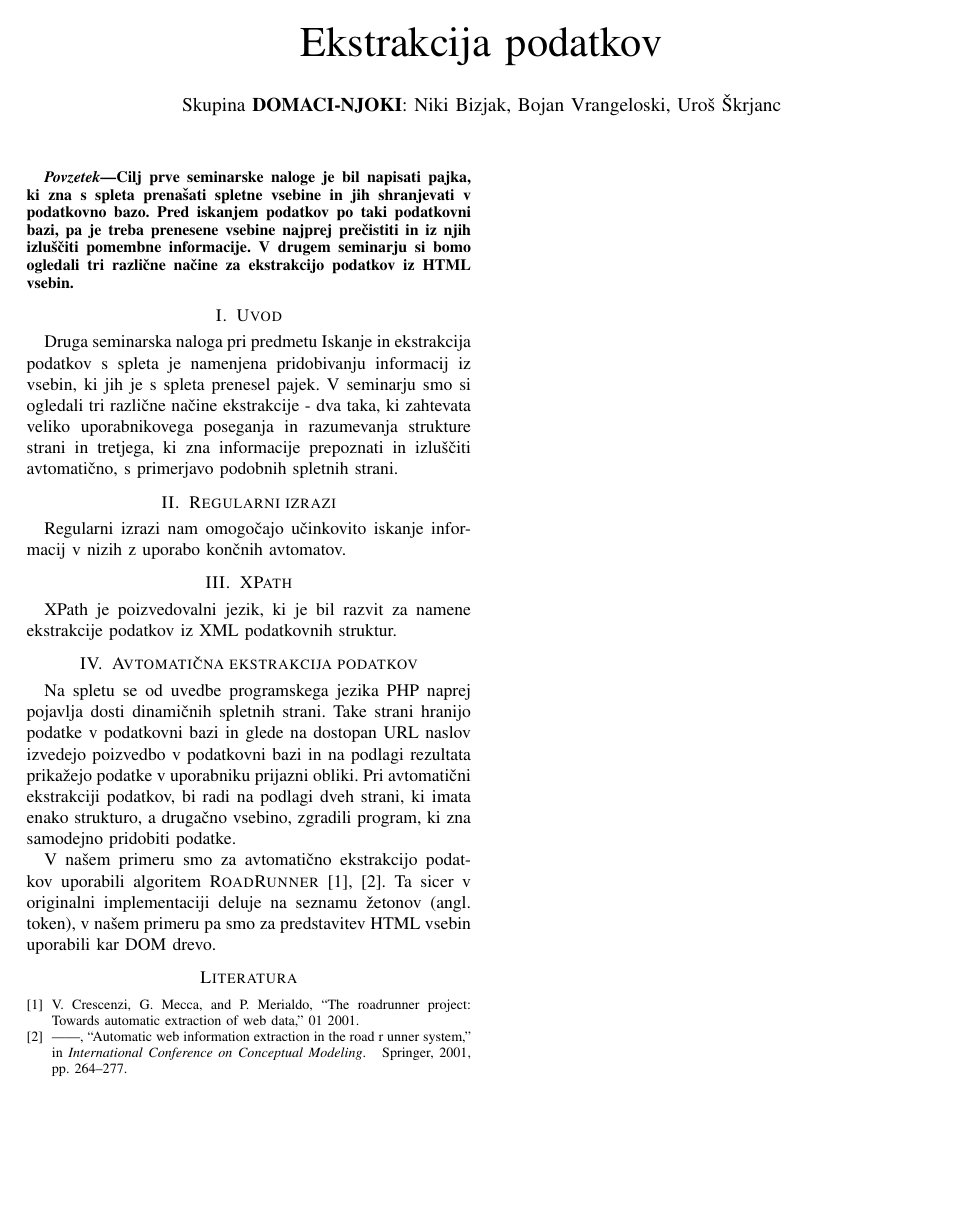
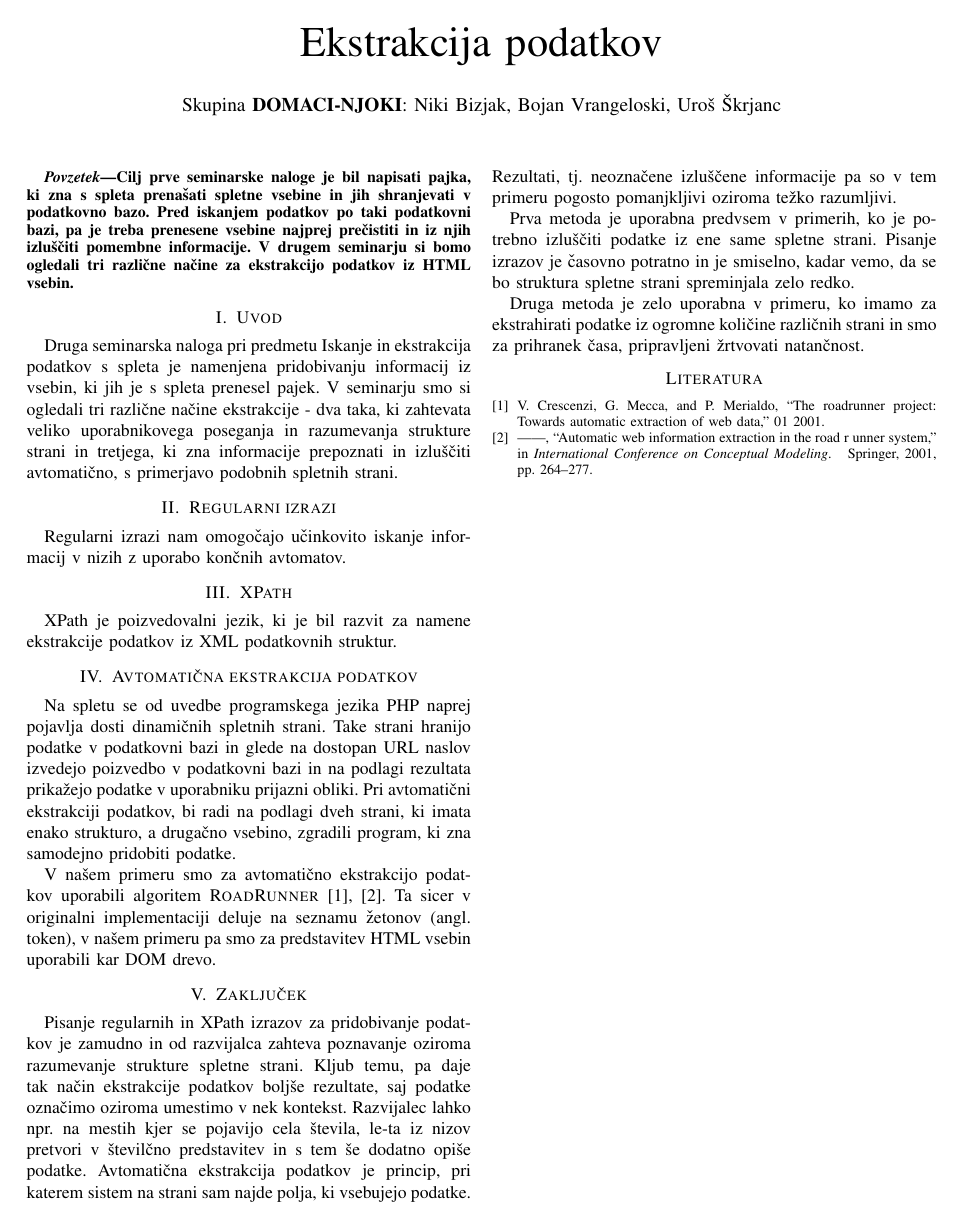
Before and after one commit to drobilc/wier, a LaTeX problem sheet (programming_assignment2/report/report.tex): the whole page. Compiled offline with pdfLaTeX.

Commit message:
Add initial version of conclusion

```diff
--- a/programming_assignment2/report/report.tex
+++ b/programming_assignment2/report/report.tex
@@ -40,6 +40,14 @@
 
 	V našem primeru smo za avtomatično ekstrakcijo podatkov uporabili algoritem \textsc{RoadRunner}~\cite{roadrunner, crescenzi2001automatic}. Ta sicer v originalni implementaciji deluje na seznamu žetonov (angl. token), v našem primeru pa smo za predstavitev HTML vsebin uporabili kar DOM drevo.
 
+	\section{Zaključek}
+
+	Pisanje regularnih in XPath izrazov za pridobivanje podatkov je zamudno in od razvijalca zahteva poznavanje oziroma razumevanje strukture spletne strani. Kljub temu, pa daje tak način ekstrakcije podatkov boljše rezultate, saj podatke označimo oziroma umestimo v nek kontekst. Razvijalec lahko npr. na mestih kjer se pojavijo cela števila, le-ta iz nizov pretvori v številčno predstavitev in s tem še dodatno opiše podatke. Avtomatična ekstrakcija podatkov je princip, pri katerem sistem na strani sam najde polja, ki vsebujejo podatke. Rezultati, tj. neoznačene izluščene informacije pa so v tem primeru pogosto pomanjkljivi oziroma težko razumljivi.
+
+	Prva metoda je uporabna predvsem v primerih, ko je potrebno izluščiti podatke iz ene same spletne strani. Pisanje izrazov je časovno potratno in je smiselno, kadar vemo, da se bo struktura spletne strani spreminjala zelo redko.
+
+	Druga metoda je zelo uporabna v primeru, ko imamo za ekstrahirati podatke iz ogromne količine različnih strani in smo za prihranek časa, pripravljeni žrtvovati natančnost.
+
 	\bibliographystyle{IEEEtran}
 	\bibliography{bibliography}
 
```
Also changed, not shown: programming_assignment2/report/report.pdf.
